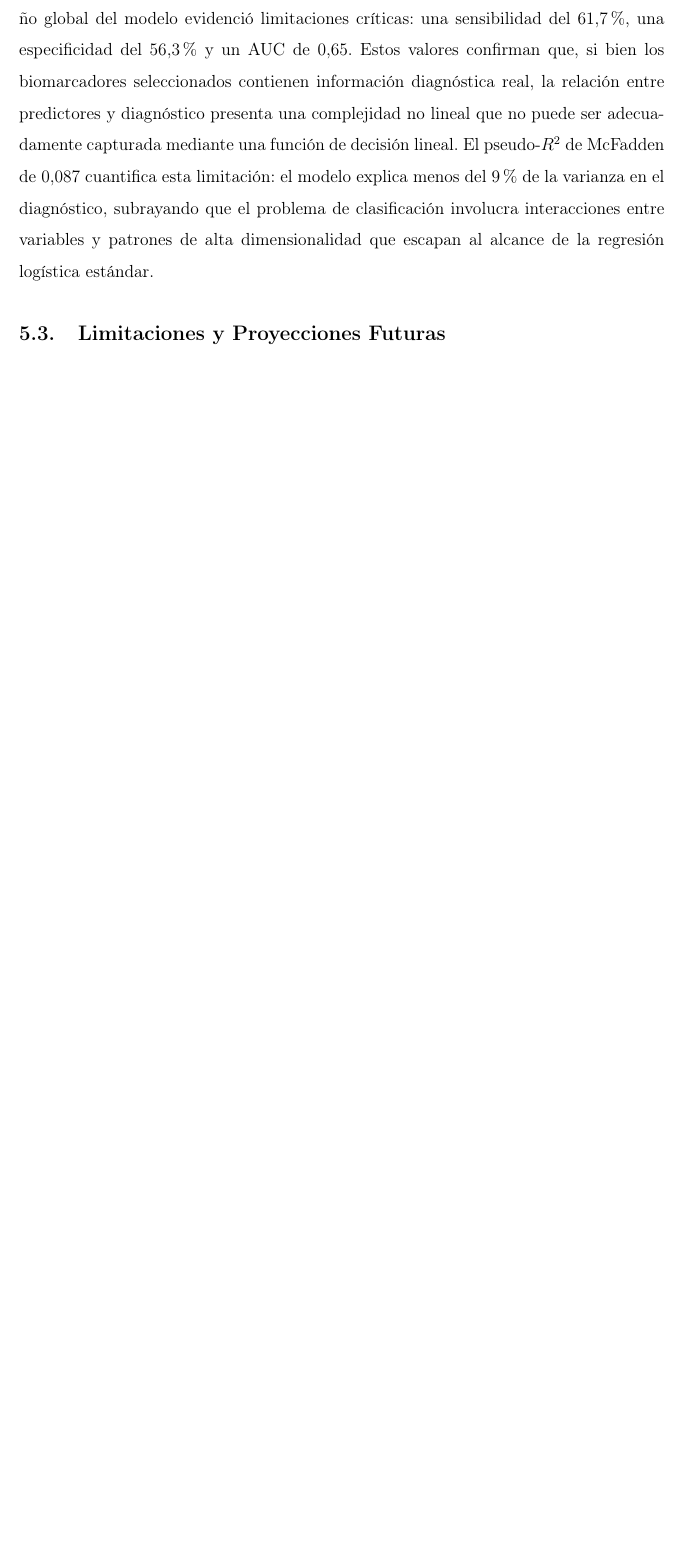
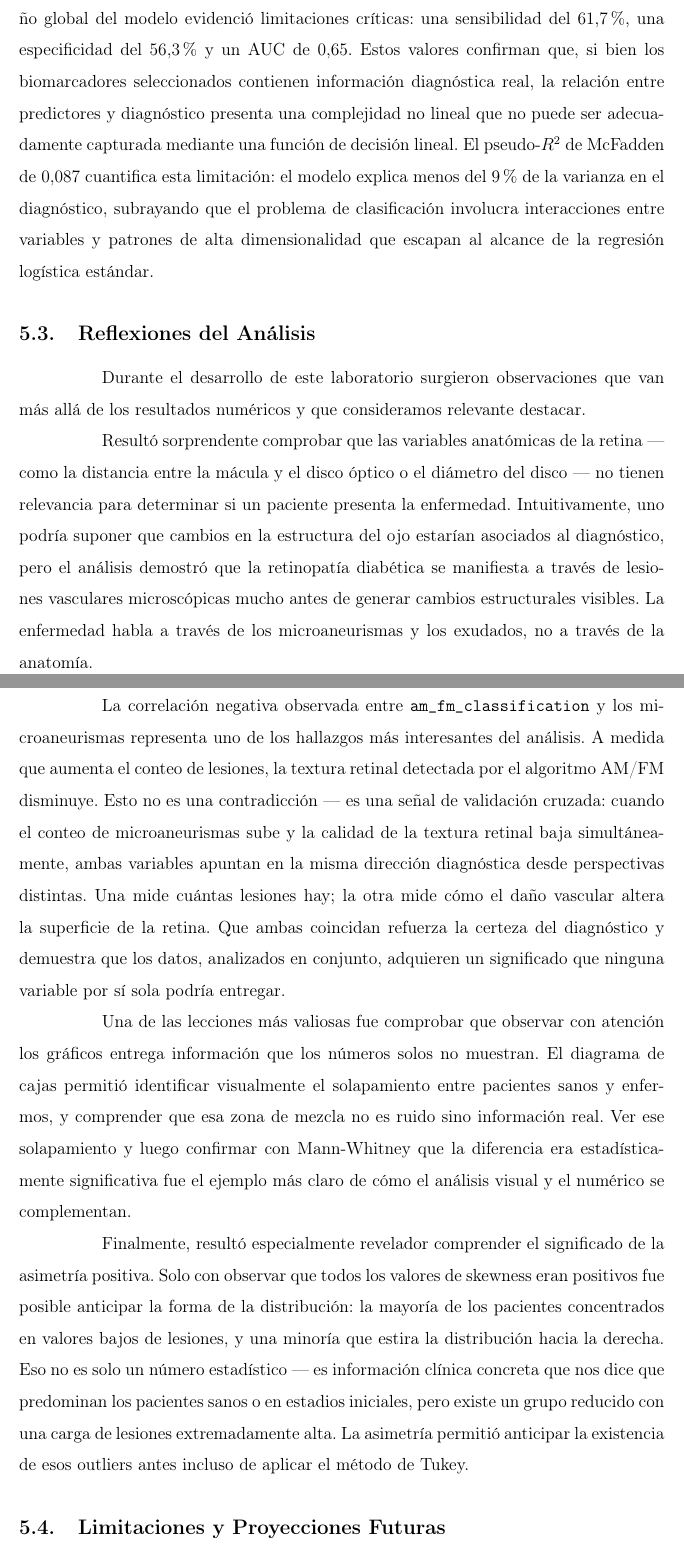
Before and after one commit to dmm-usach/lab-IC, a LaTeX document (informe/informe.tex, which reads informe/chapters/4-conclusion.tex): part of page 37 of 41 before the commit and two parts of pages 37 and 38 of 42 after it, the two joined at a grey line, cut so that both start at the same text, the shorter picture padded with empty space. Compiled offline with pdfLaTeX.

Commit message:
avance del proyecto

```diff
--- a/informe/chapters/4-conclusion.tex
+++ b/informe/chapters/4-conclusion.tex
@@ -51,6 +51,18 @@ varianza en el diagnóstico, subrayando que el problema de clasificación involu
 interacciones entre variables y patrones de alta dimensionalidad que escapan al alcance
 de la regresión logística estándar.
 
+\subsection{Reflexiones del Análisis}
+
+Durante el desarrollo de este laboratorio surgieron observaciones que van más allá de los resultados numéricos y que consideramos relevante destacar.
+
+Resultó sorprendente comprobar que las variables anatómicas de la retina — como la distancia entre la mácula y el disco óptico o el diámetro del disco — no tienen relevancia para determinar si un paciente presenta la enfermedad. Intuitivamente, uno podría suponer que cambios en la estructura del ojo estarían asociados al diagnóstico, pero el análisis demostró que la retinopatía diabética se manifiesta a través de lesiones vasculares microscópicas mucho antes de generar cambios estructurales visibles. La enfermedad habla a través de los microaneurismas y los exudados, no a través de la anatomía.
+
+La correlación negativa observada entre \texttt{am\_fm\_classification} y los microaneurismas representa uno de los hallazgos más interesantes del análisis. A medida que aumenta el conteo de lesiones, la textura retinal detectada por el algoritmo AM/FM disminuye. Esto no es una contradicción — es una señal de validación cruzada: cuando el conteo de microaneurismas sube y la calidad de la textura retinal baja simultáneamente, ambas variables apuntan en la misma dirección diagnóstica desde perspectivas distintas. Una mide cuántas lesiones hay; la otra mide cómo el daño vascular altera la superficie de la retina. Que ambas coincidan refuerza la certeza del diagnóstico y demuestra que los datos, analizados en conjunto, adquieren un significado que ninguna variable por sí sola podría entregar.
+
+Una de las lecciones más valiosas fue comprobar que observar con atención los gráficos entrega información que los números solos no muestran. El diagrama de cajas permitió identificar visualmente el solapamiento entre pacientes sanos y enfermos, y comprender que esa zona de mezcla no es ruido sino información real. Ver ese solapamiento y luego confirmar con Mann-Whitney que la diferencia era estadísticamente significativa fue el ejemplo más claro de cómo el análisis visual y el numérico se complementan.
+
+Finalmente, resultó especialmente revelador comprender el significado de la asimetría positiva. Solo con observar que todos los valores de skewness eran positivos fue posible anticipar la forma de la distribución: la mayoría de los pacientes concentrados en valores bajos de lesiones, y una minoría que estira la distribución hacia la derecha. Eso no es solo un número estadístico — es información clínica concreta que nos dice que predominan los pacientes sanos o en estadios iniciales, pero existe un grupo reducido con una carga de lesiones extremadamente alta. La asimetría permitió anticipar la existencia de esos outliers antes incluso de aplicar el método de Tukey.
+
 \subsection{Limitaciones y Proyecciones Futuras}
 
 Las principales limitaciones de este análisis son de dos órdenes. En primer lugar, de
```
Also changed, not shown: informe/chapters/3-desarrollo.tex (+1 -1 lines), informe/informe.tex (+1 -1 lines), informe/informe.pdf.
